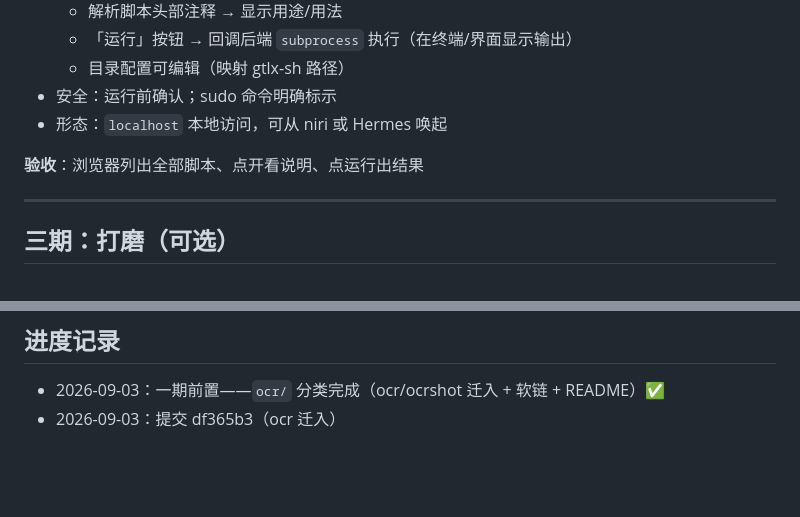
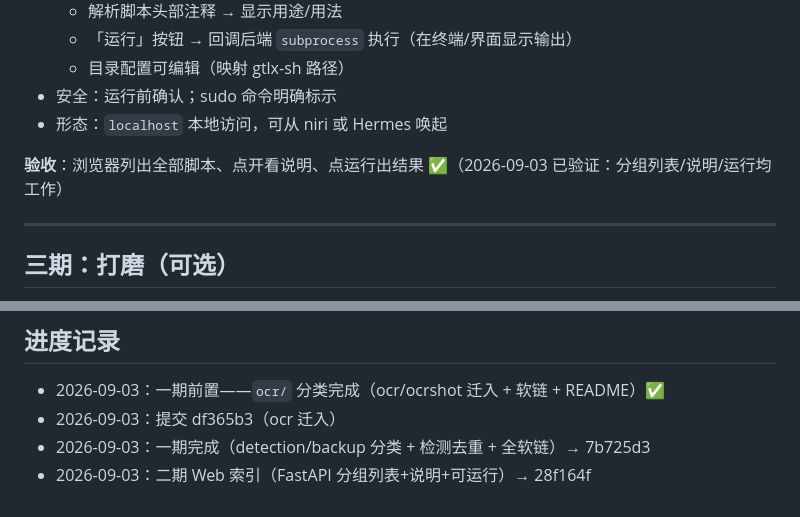
Before and after one commit to gtlx/gtlx-sh, a Markdown page: ROADMAP.md, 2 parts joined by grey strips. Drawn GitHub-style; blank space fills up the shorter version.

Commit message:
docs: 二期完成, 更新 roadmap 进度

```diff
--- a/ROADMAP.md
+++ b/ROADMAP.md
@@ -54,7 +54,7 @@ gtlx-sh/
 - 安全：运行前确认；sudo 命令明确标示
 - 形态：`localhost` 本地访问，可从 niri 或 Hermes 唤起
 
-**验收**：浏览器列出全部脚本、点开看说明、点运行出结果
+**验收**：浏览器列出全部脚本、点开看说明、点运行出结果 ✅（2026-09-03 已验证：分组列表/说明/运行均工作）
 
 ---
 
@@ -77,3 +77,5 @@ gtlx-sh/
 
 - 2026-09-03：一期前置——`ocr/` 分类完成（ocr/ocrshot 迁入 + 软链 + README）✅
 - 2026-09-03：提交 df365b3（ocr 迁入）
+- 2026-09-03：一期完成（detection/backup 分类 + 检测去重 + 全软链）→ 7b725d3
+- 2026-09-03：二期 Web 索引（FastAPI 分组列表+说明+可运行）→ 28f164f
```
